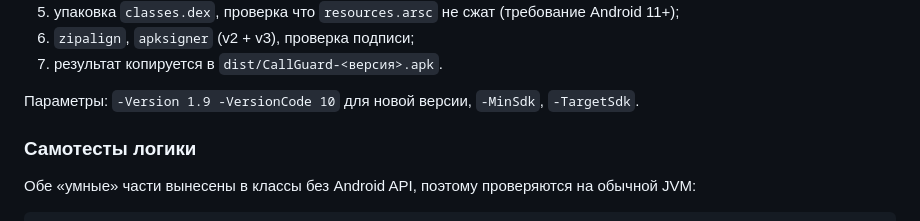
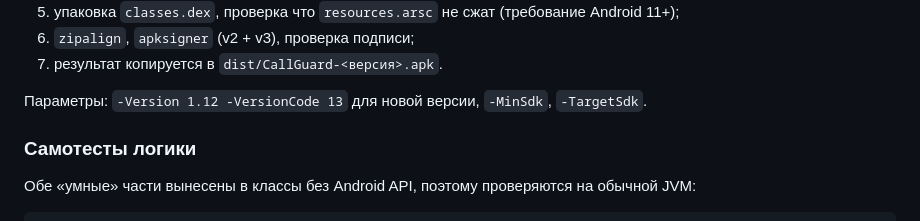
Before and after one commit to garneva13/stop-calls, a Markdown page: README.md, the part around the change. GitHub-like rendering.

```diff
--- a/README.md
+++ b/README.md
@@ -285,7 +285,7 @@ powershell -NoProfile -ExecutionPolicy Bypass -File .\build-apk.ps1 -Clean
 6. `zipalign`, `apksigner` (v2 + v3), проверка подписи;
 7. результат копируется в `dist/CallGuard-<версия>.apk`.
 
-Параметры: `-Version 1.9 -VersionCode 10` для новой версии, `-MinSdk`, `-TargetSdk`.
+Параметры: `-Version 1.12 -VersionCode 13` для новой версии, `-MinSdk`, `-TargetSdk`.
 
 ### Самотесты логики
 
```
Also changed, not shown: README.en.md (+1 -1 lines), docs/stats-screen.png (added), 4 other files.
